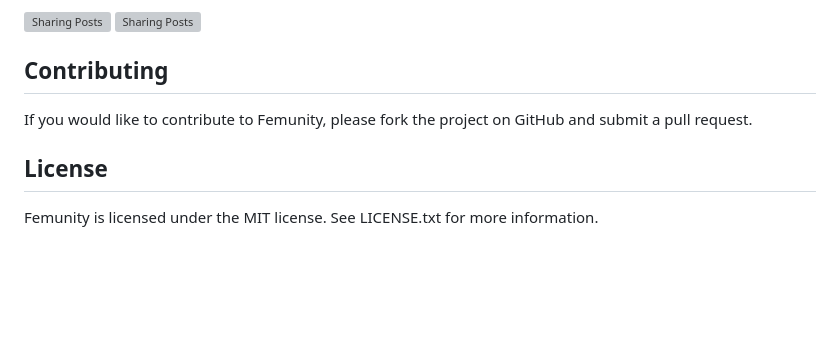
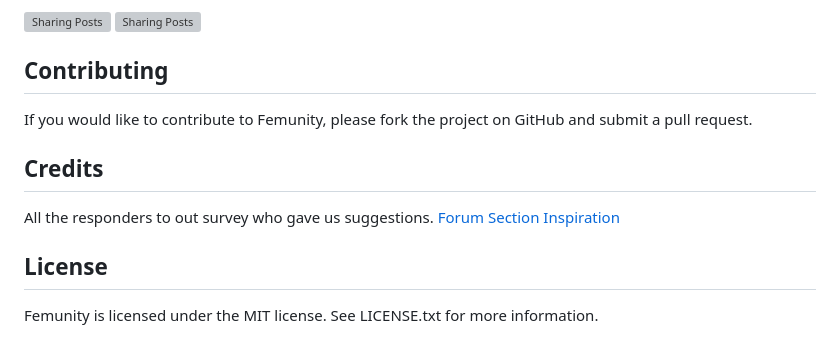
Before and after one commit to drowsy-coder/femunity, a Markdown page: README.md, the part around the change. Drawn GitHub-style; blank space fills up the shorter version; grey boxes are pictures that could not be loaded.

```diff
--- a/README.md
+++ b/README.md
@@ -88,6 +88,11 @@ Femunity's Menstrual Tracker allows you to track your menstrual cycle and view y
 
 If you would like to contribute to Femunity, please fork the project on GitHub and submit a pull request.
 
+## Credits
+
+All the responders to out survey who gave us suggestions.
+[Forum Section Inspiration](https://github.com/RivaanRanawat/flutter-reddit-clone)
+
 ## License
 
 Femunity is licensed under the MIT license. See LICENSE.txt for more information.
```
